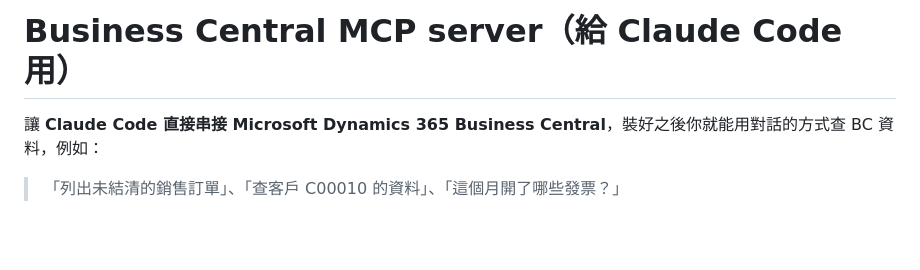
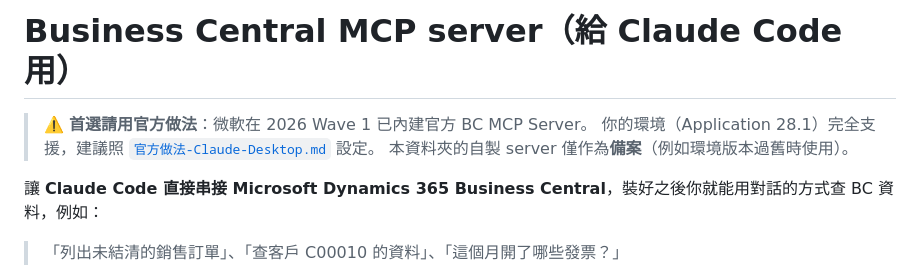
Before and after one commit to toroyabe/toroyabe.github.io, a Markdown page: bc-mcp/README.md, the part around the change. Drawn GitHub-style; blank space fills up the shorter version.

Commit message:
Add official BC MCP Server setup guide for Claude Desktop
Co-Authored-By: Claude Opus 4.8 <noreply@anthropic.com>
Claude-Session: https://claude.ai/code/session_01GZTpwhiWKc9oBFA9rcCmjK

```diff
--- a/bc-mcp/README.md
+++ b/bc-mcp/README.md
@@ -1,4 +1,8 @@
 # Business Central MCP server（給 Claude Code 用）
+
+> ⚠️ **首選請用官方做法**：微軟在 2026 Wave 1 已內建官方 BC MCP Server。
+> 你的環境（Application 28.1）完全支援，建議照 [`官方做法-Claude-Desktop.md`](./官方做法-Claude-Desktop.md) 設定。
+> 本資料夾的自製 server 僅作為**備案**（例如環境版本過舊時使用）。
 
 讓 **Claude Code 直接串接 Microsoft Dynamics 365 Business Central**，裝好之後你就能用對話的方式查 BC 資料，例如：
 
```
Also changed, not shown: bc-mcp/官方做法-Claude-Desktop.md (added, +194 -0 lines).
